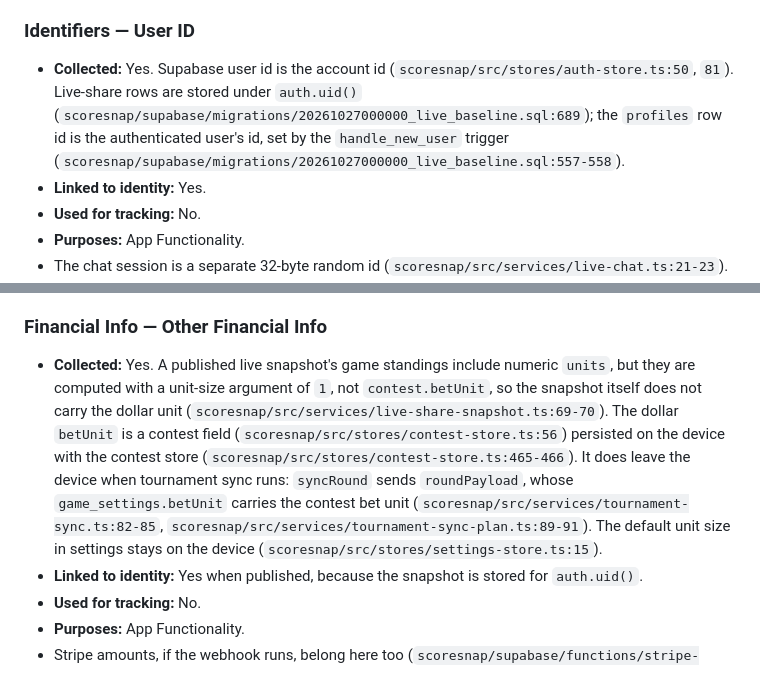
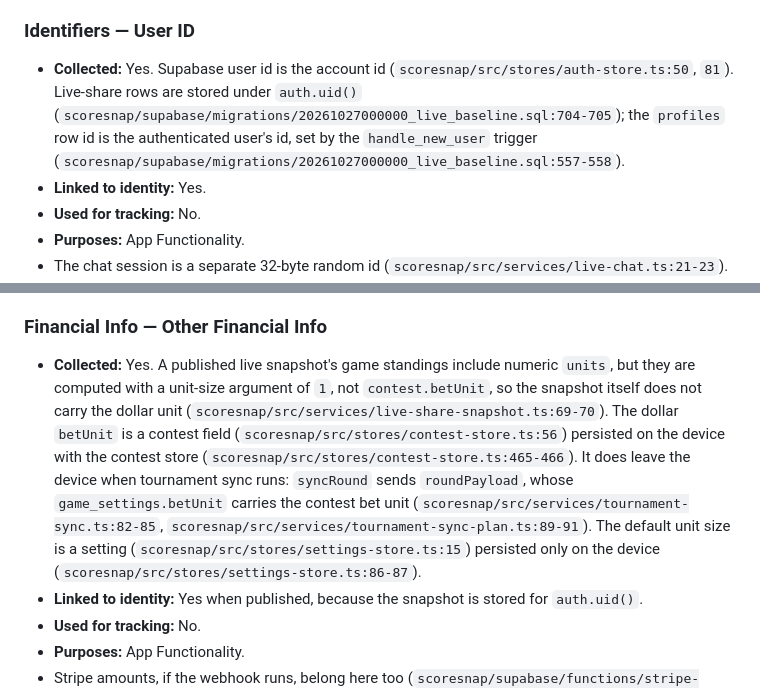
Before and after one commit to augsmog/QuickScore, a Markdown page: scoresnap/docs/app-store-privacy-labels.md, 2 parts joined by grey strips. Drawn GitHub-style.

```diff
--- a/scoresnap/docs/app-store-privacy-labels.md
+++ b/scoresnap/docs/app-store-privacy-labels.md
@@ -66,7 +66,7 @@ Apple's category includes in-app messages that are not SMS. Live chat is that.
 
 ### Identifiers — User ID
 
-- **Collected:** Yes. Supabase user id is the account id (`scoresnap/src/stores/auth-store.ts:50`, `81`). Live-share rows are stored under `auth.uid()` (`scoresnap/supabase/migrations/20261027000000_live_baseline.sql:689`); the `profiles` row id is the authenticated user's id, set by the `handle_new_user` trigger (`scoresnap/supabase/migrations/20261027000000_live_baseline.sql:557-558`).
+- **Collected:** Yes. Supabase user id is the account id (`scoresnap/src/stores/auth-store.ts:50`, `81`). Live-share rows are stored under `auth.uid()` (`scoresnap/supabase/migrations/20261027000000_live_baseline.sql:704-705`); the `profiles` row id is the authenticated user's id, set by the `handle_new_user` trigger (`scoresnap/supabase/migrations/20261027000000_live_baseline.sql:557-558`).
 - **Linked to identity:** Yes.
 - **Used for tracking:** No.
 - **Purposes:** App Functionality.
@@ -130,7 +130,7 @@ Apple's category includes in-app messages that are not SMS. Live chat is that.
 
 ### Financial Info — Other Financial Info
 
-- **Collected:** Yes. A published live snapshot's game standings include numeric `units`, but they are computed with a unit-size argument of `1`, not `contest.betUnit`, so the snapshot itself does not carry the dollar unit (`scoresnap/src/services/live-share-snapshot.ts:69-70`). The dollar `betUnit` is a contest field (`scoresnap/src/stores/contest-store.ts:56`) persisted on the device with the contest store (`scoresnap/src/stores/contest-store.ts:465-466`). It does leave the device when tournament sync runs: `syncRound` sends `roundPayload`, whose `game_settings.betUnit` carries the contest bet unit (`scoresnap/src/services/tournament-sync.ts:82-85`, `scoresnap/src/services/tournament-sync-plan.ts:89-91`). The default unit size in settings stays on the device (`scoresnap/src/stores/settings-store.ts:15`).
+- **Collected:** Yes. A published live snapshot's game standings include numeric `units`, but they are computed with a unit-size argument of `1`, not `contest.betUnit`, so the snapshot itself does not carry the dollar unit (`scoresnap/src/services/live-share-snapshot.ts:69-70`). The dollar `betUnit` is a contest field (`scoresnap/src/stores/contest-store.ts:56`) persisted on the device with the contest store (`scoresnap/src/stores/contest-store.ts:465-466`). It does leave the device when tournament sync runs: `syncRound` sends `roundPayload`, whose `game_settings.betUnit` carries the contest bet unit (`scoresnap/src/services/tournament-sync.ts:82-85`, `scoresnap/src/services/tournament-sync-plan.ts:89-91`). The default unit size is a setting (`scoresnap/src/stores/settings-store.ts:15`) persisted only on the device (`scoresnap/src/stores/settings-store.ts:86-87`).
 - **Linked to identity:** Yes when published, because the snapshot is stored for `auth.uid()`.
 - **Used for tracking:** No.
 - **Purposes:** App Functionality.
```
Also changed, not shown: other parts of scoresnap/docs/app-store-privacy-labels.md (+5 -5 lines).
